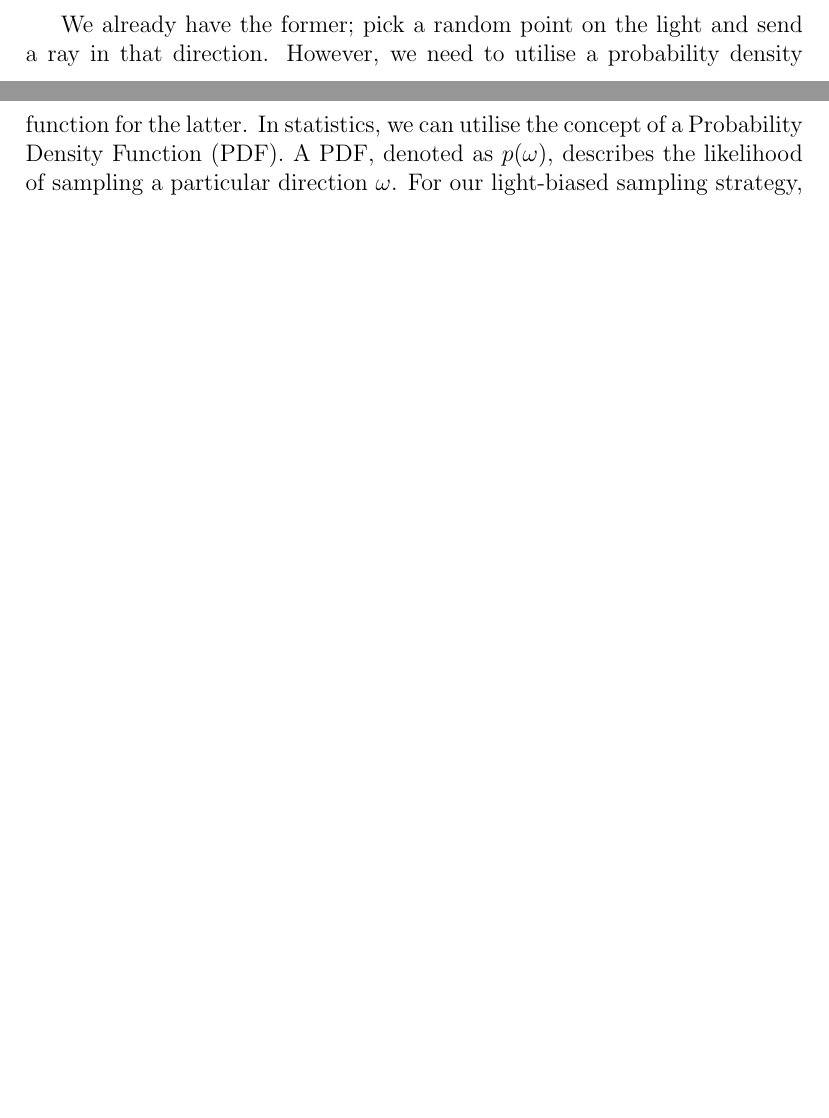
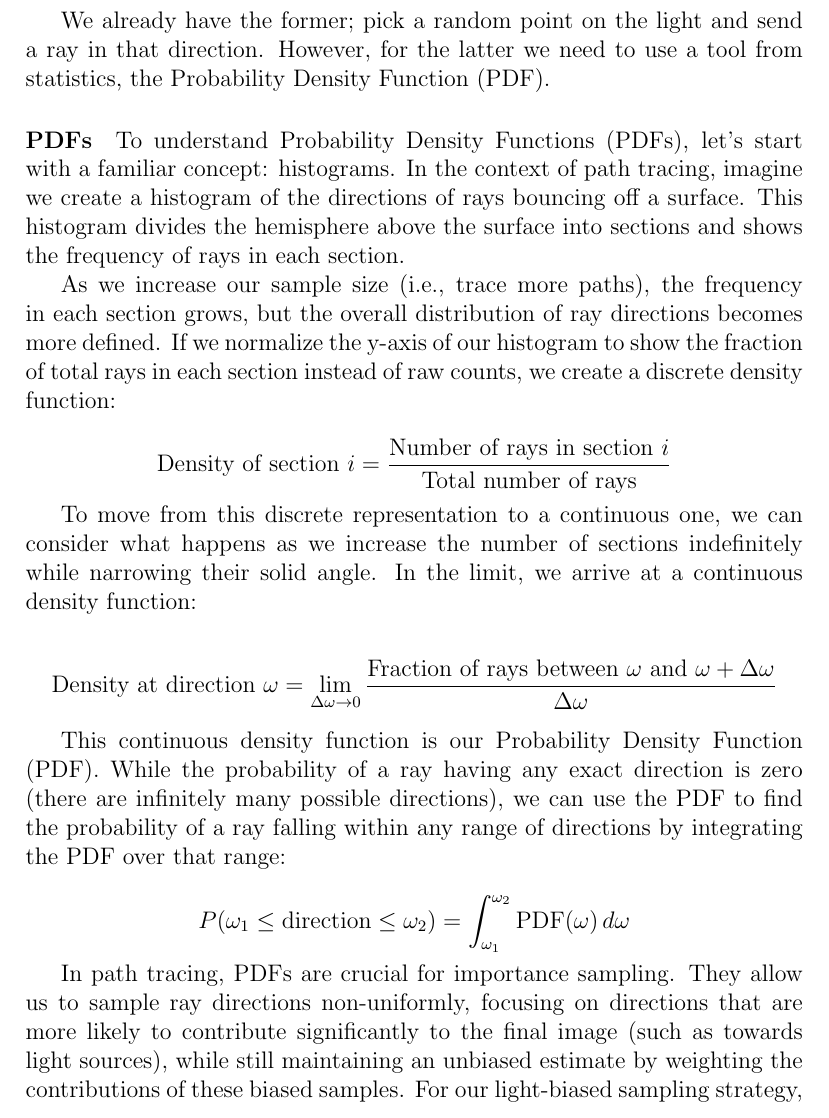
Before and after one commit to silvanias/Lumi, a LaTeX paper (Tex/the_first.tex): two parts of pages 31 and 32 of 50 before the commit and part of page 32 of 51 after it, the two joined at a grey line, cut so that both start at the same text, the shorter picture padded with empty space. Compiled offline with pdfLaTeX.

Commit message:
TEX: Add intro on PDFs

```diff
--- a/Tex/the_first.tex
+++ b/Tex/the_first.tex
@@ -760,8 +760,29 @@ We need two mathematical tools for this:
     \item A method that, when given a biased random direction, tells us how likely it was to be generated (so that we can turn down/up its intensity by how much it'll be sampled)
 \end{enumerate}
 
-We already have the former; pick a random point on the light and send a ray in that direction. However, we need to utilise a probability density function for the latter.
-In statistics, we can utilise the concept of a Probability Density Function (PDF). A PDF, denoted as $p(\omega)$, describes the likelihood of sampling a particular direction $\omega$. For our light-biased sampling strategy, the PDF will have higher values for directions towards the light and lower values elsewhere.
+We already have the former; pick a random point on the light and send a ray in that direction. However, for the latter we need to use a tool from statistics, the Probability Density Function (PDF).
+
+\paragraph{PDFs} To understand Probability Density Functions (PDFs), let's start with a familiar concept: histograms. In the context of path tracing, imagine we create a histogram of the directions of rays bouncing off a surface. This histogram divides the hemisphere above the surface into sections and shows the frequency of rays in each section.
+
+As we increase our sample size (i.e., trace more paths), the frequency in each section grows, but the overall distribution of ray directions becomes more defined. If we normalize the y-axis of our histogram to show the fraction of total rays in each section instead of raw counts, we create a discrete density function:
+
+$$
+    \text{Density of section } i = \frac{\text{Number of rays in section } i}{\text{Total number of rays}}
+$$
+
+To move from this discrete representation to a continuous one, we can consider what happens as we increase the number of sections indefinitely while narrowing their solid angle. In the limit, we arrive at a continuous density function:
+
+$$
+    \text{Density at direction } \omega = \lim_{\Delta \omega \to 0} \frac{\text{Fraction of rays between } \omega \text{ and } \omega + \Delta \omega}{\Delta \omega}
+$$
+
+This continuous density function is our Probability Density Function (PDF). While the probability of a ray having any exact direction is zero (there are infinitely many possible directions), we can use the PDF to find the probability of a ray falling within any range of directions by integrating the PDF over that range:
+
+$$
+    P(\omega_1 \leq \text{direction} \leq \omega_2) = \int_{\omega_1}^{\omega_2} \text{PDF}(\omega) \, d\omega
+$$
+
+In path tracing, PDFs are crucial for importance sampling. They allow us to sample ray directions non-uniformly, focusing on directions that are more likely to contribute significantly to the final image (such as towards light sources), while still maintaining an unbiased estimate by weighting the contributions of these biased samples. For our light-biased sampling strategy, the PDF will have higher values for directions towards the light and lower values elsewhere.
 
 \paragraph{Deriving our Light's PDF}
 
```
